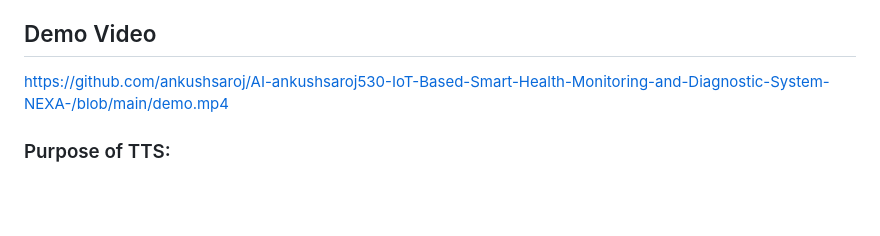
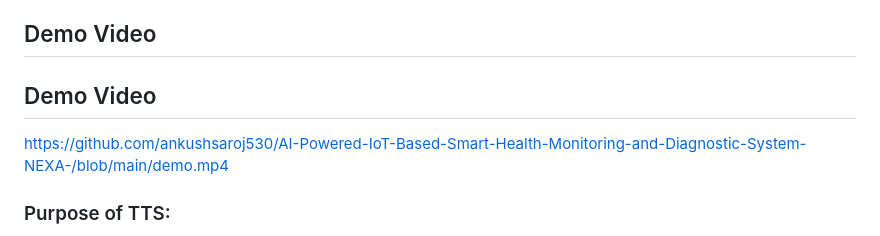
Before and after one commit to ankushsaroj530/AI-Powered-IoT-Based-Smart-Health-Monitoring-and-Diagnostic-System-NEXA-, a Markdown page: README.md, the part around the change. Drawn GitHub-style; blank space fills up the shorter version.

```diff
--- a/README.md
+++ b/README.md
@@ -80,7 +80,8 @@ The ESP32 uses **Google Translate TTS service** to convert text into speech.
 5. The user hears the AI response.
 
 ## Demo Video
-https://github.com/ankushsaroj/AI-ankushsaroj530-IoT-Based-Smart-Health-Monitoring-and-Diagnostic-System-NEXA-/blob/main/demo.mp4
+## Demo Video
+https://github.com/ankushsaroj530/AI-Powered-IoT-Based-Smart-Health-Monitoring-and-Diagnostic-System-NEXA-/blob/main/demo.mp4
 
 ### Purpose of TTS:
 
```
